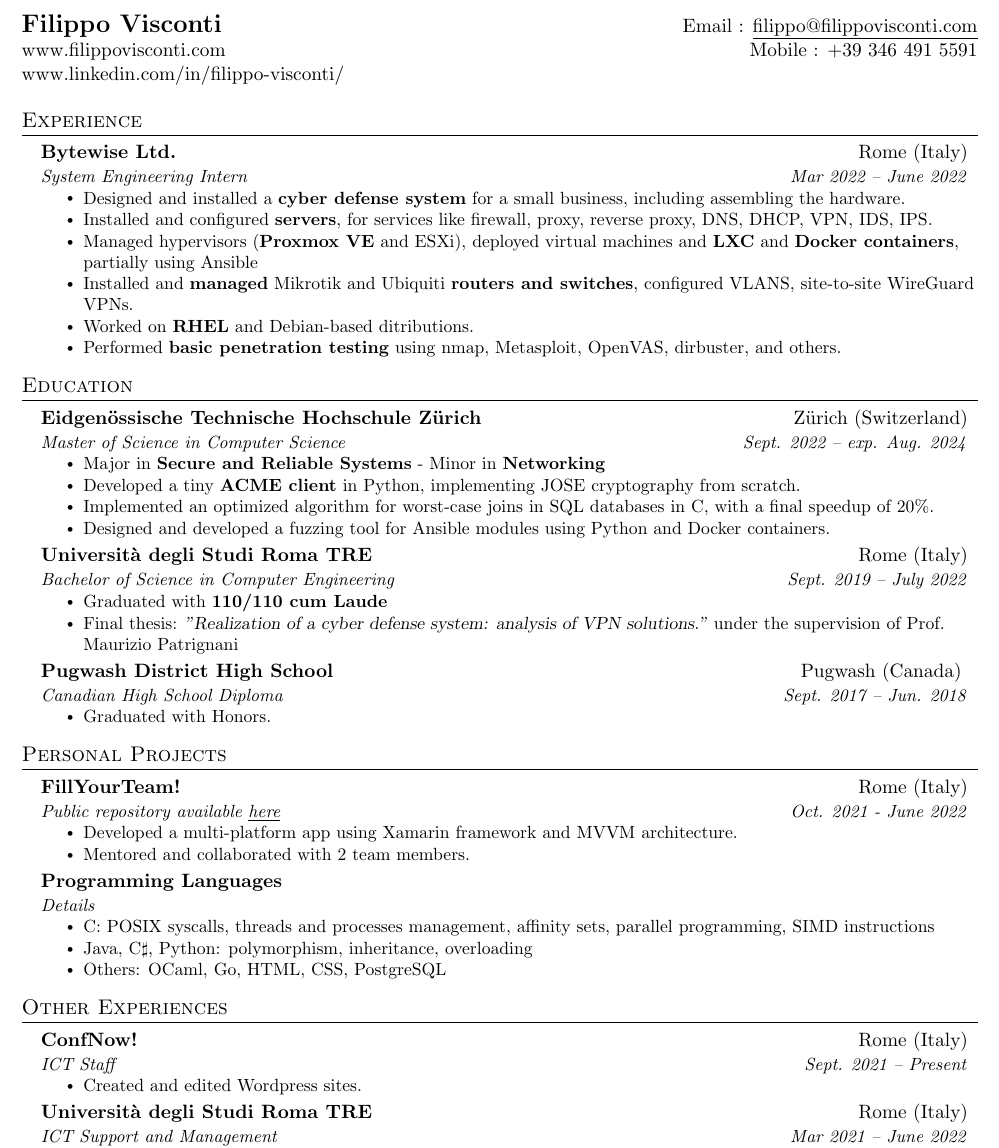
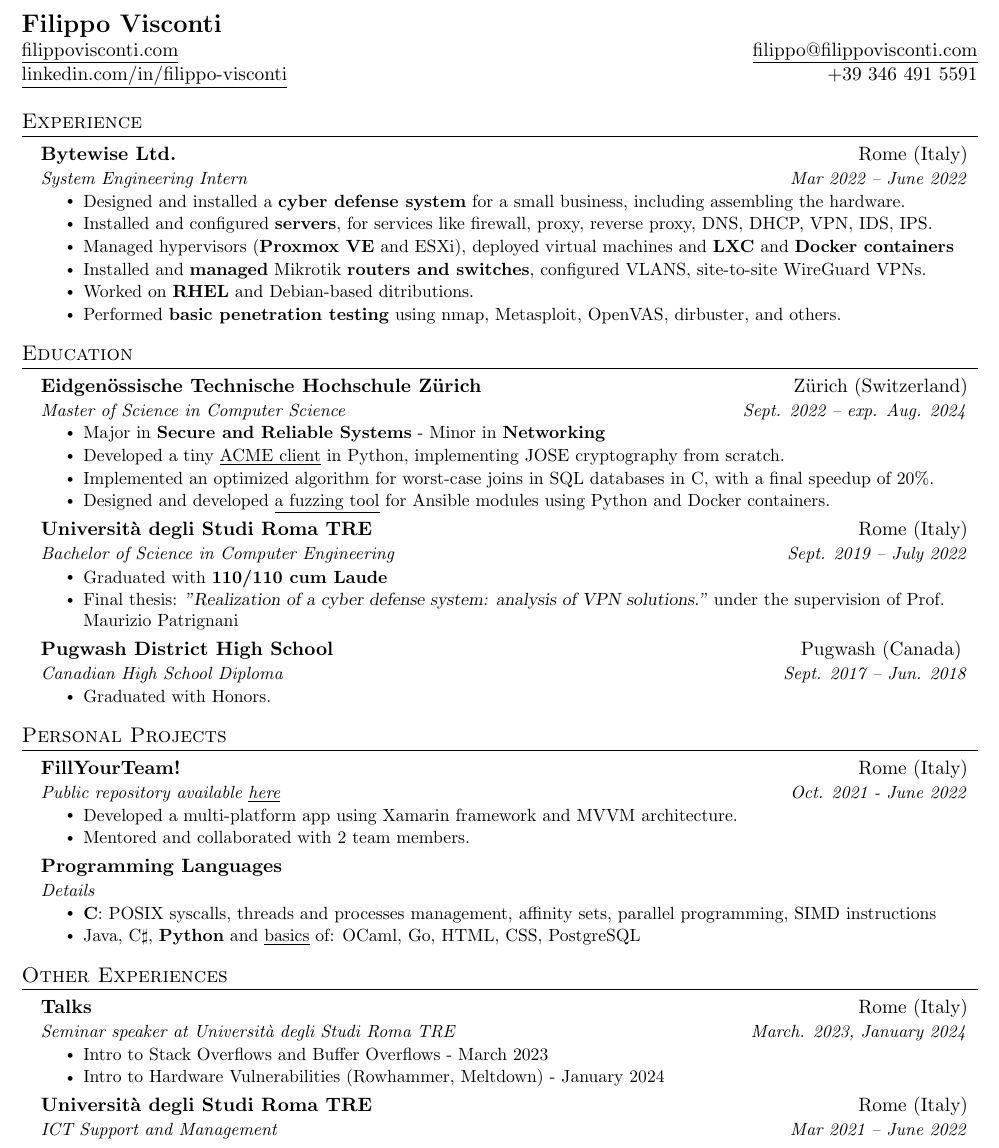
Before and after one commit to filippovisconti/PersonalResume, a LaTeX CV (cv.tex): part of the page, cut so that both start at the same text. Compiled offline with pdfLaTeX.

Commit message:
Update CV

```diff
--- a/cv.tex
+++ b/cv.tex
@@ -110,8 +110,9 @@
 %----------HEADING----------
 \setlength{\footskip}{4.08003pt}
 \begin{tabular*}{\textwidth}{l@{\extracolsep{\fill}}r}
-  \textbf{\href{filippovisconti.github.io}{\Large Filippo Visconti}} & Email : \href{mailto:filippo@filippovisconti.com}{\underline{filippo@filippovisconti.com}}\\
-  \href{www.filippovisconti.com}{www.filippovisconti.com}  & Mobile : +39 346 491 5591 \\\href{https://www.linkedin.com/in/filippo-visconti/}{www.linkedin.com/in/filippo-visconti/}
+	\textbf{\href{www.filippovisconti.com}{\Large Filippo Visconti}}\\
+	\href{www.filippovisconti.com}{\underline{filippovisconti.com}}  & \href{mailto:filippo@filippovisconti.com}{\underline{filippo@filippovisconti.com}}\\
+	\href{https://www.linkedin.com/in/filippo-visconti/}{\underline{linkedin.com/in/filippo-visconti}} &  +39 346 491 5591
 \end{tabular*}
 
 %-----------EXPERIENCE-----------------
@@ -125,8 +126,8 @@
 \resumeItemListStart
 \resumeItem{Designed and installed a \textbf{cyber defense system} for a small business, including assembling the hardware.}
 \resumeItem{Installed and configured \textbf{servers}, for services like firewall, proxy, reverse proxy, DNS, DHCP, VPN, IDS, IPS.}
-\resumeItem{Managed hypervisors (\textbf{Proxmox VE} and ESXi), deployed virtual machines and \textbf{LXC} and \textbf{Docker containers}, partially using Ansible}
-\resumeItem{Installed and \textbf{managed} Mikrotik and Ubiquiti \textbf{routers and switches}, configured VLANS, site-to-site WireGuard VPNs.}
+\resumeItem{Managed hypervisors (\textbf{Proxmox VE} and ESXi), deployed virtual machines and \textbf{LXC} and \textbf{Docker containers}}
+\resumeItem{Installed and \textbf{managed} Mikrotik \textbf{routers and switches}, configured VLANS, site-to-site WireGuard VPNs.}
 \resumeItem{Worked on \textbf{RHEL} and Debian-based ditributions.}
 \resumeItem{Performed \textbf{basic penetration testing} using nmap, Metasploit, OpenVAS, dirbuster, and others.}
 \resumeItemListEnd
@@ -142,9 +143,9 @@
 {Master of Science in Computer Science}{Sept. 2022 -- exp. Aug. 2024}
 \resumeItemListStart
 \resumeItem{Major in \textbf{Secure and Reliable Systems} - Minor in \textbf{Networking}}
-\resumeItem{Developed a tiny \textbf{ACME client} in Python, implementing JOSE cryptography from scratch.}
+\resumeItem{Developed a tiny \href{https://github.com/filippovisconti/mini-acme}{\underline{ACME client}} in Python, implementing JOSE cryptography from scratch.}
 \resumeItem{Implemented an optimized algorithm for worst-case joins in SQL databases in C, with a final speedup of 20\%.}
-\resumeItem{Designed and developed a fuzzing tool for Ansible modules using Python and Docker containers.}
+\resumeItem{Designed and developed  \href{https://github.com/filippovisconti/fuzzible}{\underline{a fuzzing tool}} for Ansible modules using Python and Docker containers.}
 
 \resumeItemListEnd
 
@@ -190,9 +191,8 @@
 {Programming Languages}{}
 {Details}{}
 \resumeItemListStart
-\resumeItem{C: POSIX syscalls, threads and processes management, affinity sets, parallel programming, SIMD instructions}
-\resumeItem{Java, C$\sharp$, Python: polymorphism, inheritance, overloading}
-\resumeItem{Others: OCaml, Go, HTML, CSS, PostgreSQL}
+\resumeItem{\textbf{C}: POSIX syscalls, threads and processes management, affinity sets, parallel programming, SIMD instructions}
+\resumeItem{Java, C$\sharp$, \textbf{Python} and \underline{basics} of: OCaml, Go, HTML, CSS, PostgreSQL}
 \resumeItemListEnd
 
 \resumeSubHeadingListEnd
@@ -204,11 +204,11 @@
 \resumeSubHeadingListStart
 
 \resumeSubheading
-{ConfNow!}{Rome (Italy)}
-{ICT Staff}{\textit{Sept. 2021 -- Present}}
+{Talks}{Rome (Italy)}
+{Seminar speaker at Università degli Studi Roma TRE}{\textit{March. 2023, January 2024}}
 \resumeItemListStart
-\resumeItem
-{Created and edited Wordpress sites.}
+\resumeItem{Intro to Stack Overflows and Buffer Overflows - March 2023}
+\resumeItem{Intro to Hardware Vulnerabilities (Rowhammer, Meltdown) - January 2024}
 \resumeItemListEnd
 
 \resumeSubheading
```
Also changed, not shown: cv.pdf, cv.tex (8 more changed lines).
